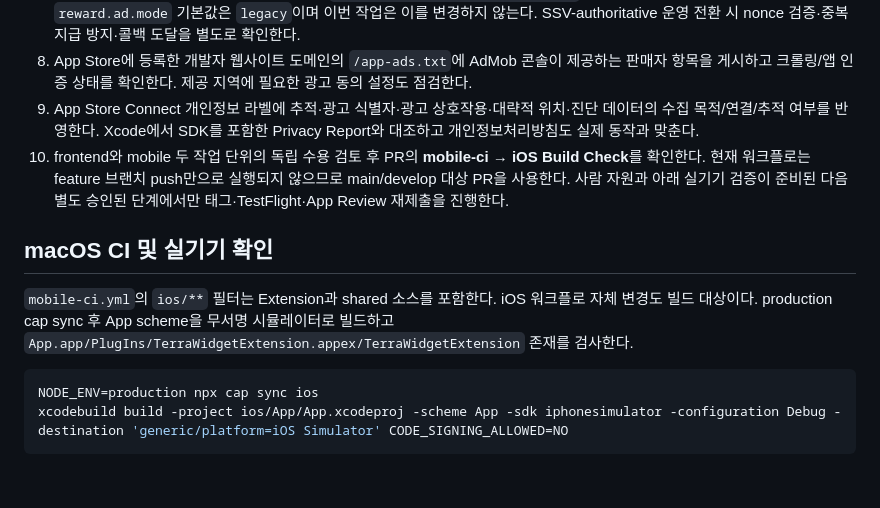
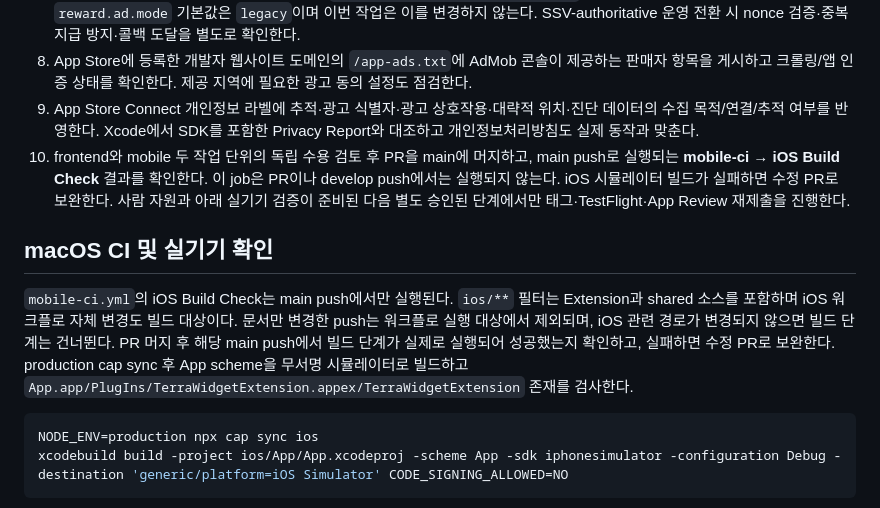
Before and after one commit to TerraWorld-IT/mobile, a Markdown page: docs/terra-widget-runbook.md, the part around the change. Rendered like a GitHub page; blank space fills up the shorter version.

Commit message:
docs(ios): iOS Build Check 확인 시점을 main 머지 후로 정정

````diff
--- a/docs/terra-widget-runbook.md
+++ b/docs/terra-widget-runbook.md
@@ -51,11 +51,11 @@
 7. AdMob 보상형 광고 단위의 SSV 콜백 URL을 운영 백엔드의 기존 보상형 콜백 주소로 설정하고 검증한다. **실제 운영 URL은 백엔드 담당자가 확인한 값**을 사용한다. 백엔드 **`REWARD_AD_SSV_AD_UNIT_ALLOWLIST`**에 새 iOS 광고 단위 ID를 추가한다. 현재 `reward.ad.mode` 기본값은 `legacy`이며 이번 작업은 이를 변경하지 않는다. SSV-authoritative 운영 전환 시 nonce 검증·중복 지급 방지·콜백 도달을 별도로 확인한다.
 8. App Store에 등록한 개발자 웹사이트 도메인의 `/app-ads.txt`에 AdMob 콘솔이 제공하는 판매자 항목을 게시하고 크롤링/앱 인증 상태를 확인한다. 제공 지역에 필요한 광고 동의 설정도 점검한다.
 9. App Store Connect 개인정보 라벨에 추적·광고 식별자·광고 상호작용·대략적 위치·진단 데이터의 수집 목적/연결/추적 여부를 반영한다. Xcode에서 SDK를 포함한 Privacy Report와 대조하고 개인정보처리방침도 실제 동작과 맞춘다.
-10. frontend와 mobile 두 작업 단위의 독립 수용 검토 후 PR의 **mobile-ci → iOS Build Check**를 확인한다. 현재 워크플로는 feature 브랜치 push만으로 실행되지 않으므로 main/develop 대상 PR을 사용한다. 사람 자원과 아래 실기기 검증이 준비된 다음 별도 승인된 단계에서만 태그·TestFlight·App Review 재제출을 진행한다.
+10. frontend와 mobile 두 작업 단위의 독립 수용 검토 후 PR을 main에 머지하고, main push로 실행되는 **mobile-ci → iOS Build Check** 결과를 확인한다. 이 job은 PR이나 develop push에서는 실행되지 않는다. iOS 시뮬레이터 빌드가 실패하면 수정 PR로 보완한다. 사람 자원과 아래 실기기 검증이 준비된 다음 별도 승인된 단계에서만 태그·TestFlight·App Review 재제출을 진행한다.
 
 ## macOS CI 및 실기기 확인
 
-`mobile-ci.yml`의 `ios/**` 필터는 Extension과 shared 소스를 포함한다. iOS 워크플로 자체 변경도 빌드 대상이다. production cap sync 후 App scheme을 무서명 시뮬레이터로 빌드하고 `App.app/PlugIns/TerraWidgetExtension.appex/TerraWidgetExtension` 존재를 검사한다.
+`mobile-ci.yml`의 iOS Build Check는 main push에서만 실행된다. `ios/**` 필터는 Extension과 shared 소스를 포함하며 iOS 워크플로 자체 변경도 빌드 대상이다. 문서만 변경한 push는 워크플로 실행 대상에서 제외되며, iOS 관련 경로가 변경되지 않으면 빌드 단계는 건너뛴다. PR 머지 후 해당 main push에서 빌드 단계가 실제로 실행되어 성공했는지 확인하고, 실패하면 수정 PR로 보완한다. production cap sync 후 App scheme을 무서명 시뮬레이터로 빌드하고 `App.app/PlugIns/TerraWidgetExtension.appex/TerraWidgetExtension` 존재를 검사한다.
 
 ```sh
 NODE_ENV=production npx cap sync ios
````
